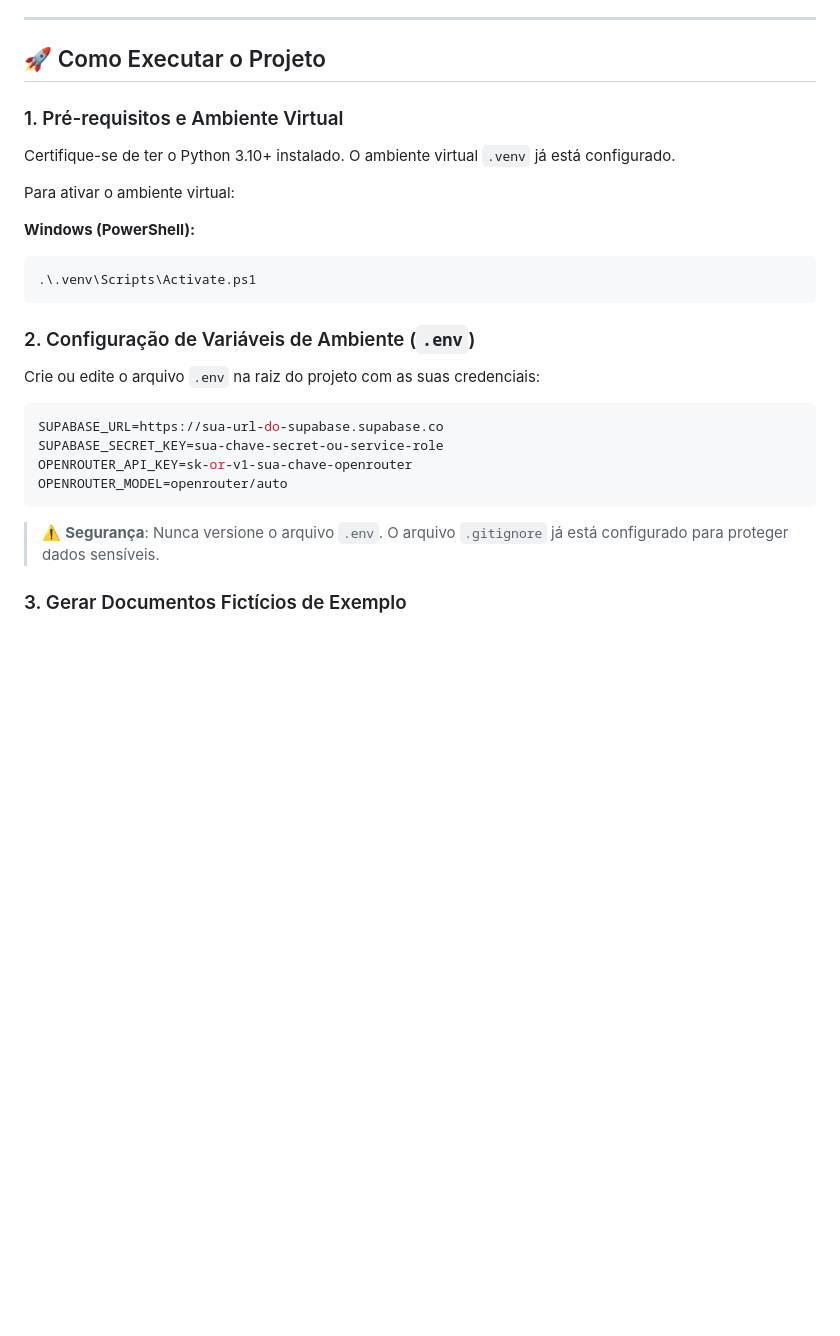
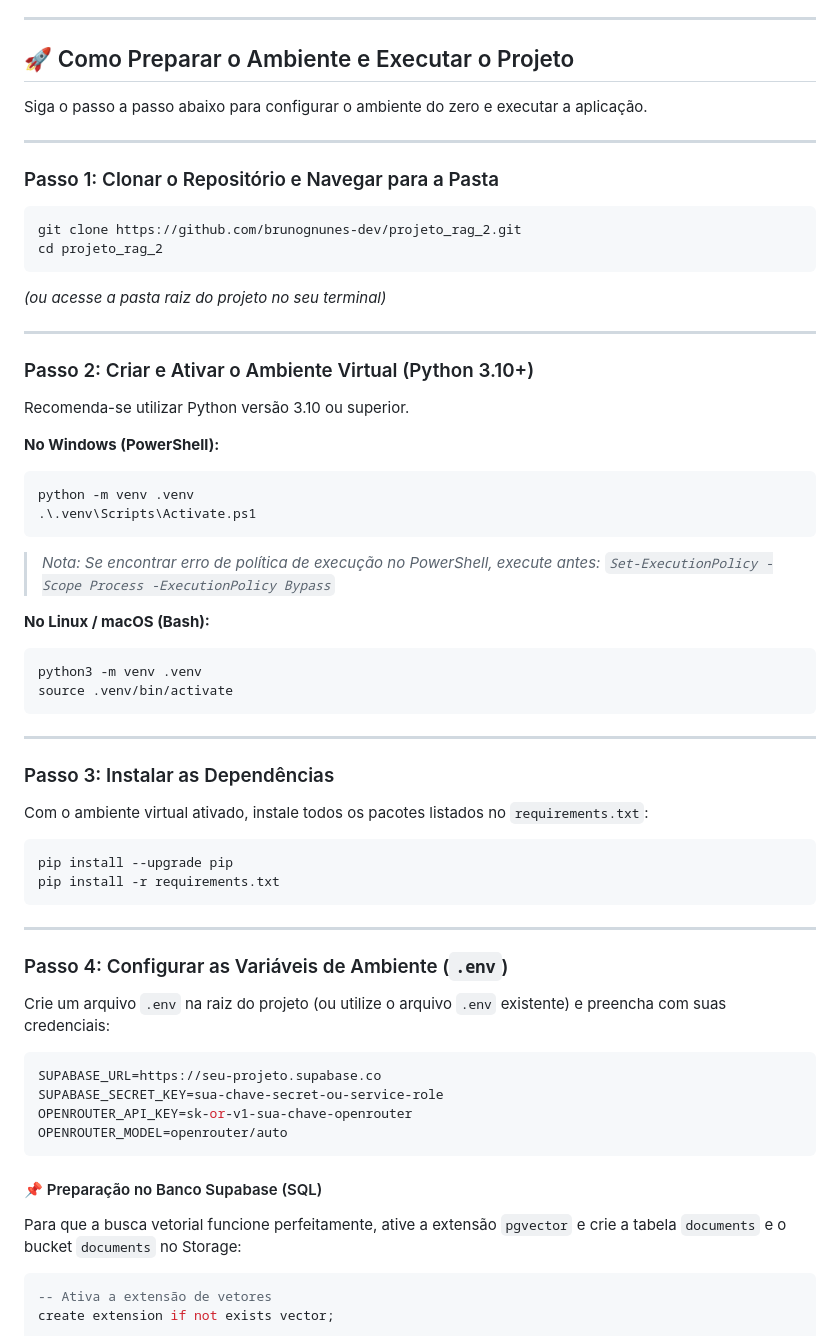
Before and after one commit to brunognunes-dev/projeto_rag_2, a Markdown page: README.md, the part around one of its changes. Rendered like a GitHub page; blank space fills up the shorter version.

````diff
--- a/README.md
+++ b/README.md
@@ -16,31 +16,67 @@ Projeto didático e funcional de **Retrieval-Augmented Generation (RAG)** focado
 
 ---
 
-## 🚀 Como Executar o Projeto
+## 🚀 Como Preparar o Ambiente e Executar o Projeto
 
-### 1. Pré-requisitos e Ambiente Virtual
+Siga o passo a passo abaixo para configurar o ambiente do zero e executar a aplicação.
 
-Certifique-se de ter o Python 3.10+ instalado. O ambiente virtual `.venv` já está configurado.
+---
 
-Para ativar o ambiente virtual:
+### Passo 1: Clonar o Repositório e Navegar para a Pasta
 
-**Windows (PowerShell):**
+```bash
+git clone https://github.com/brunognunes-dev/projeto_rag_2.git
+cd projeto_rag_2
+```
+*(ou acesse a pasta raiz do projeto no seu terminal)*
+
+---
+
+### Passo 2: Criar e Ativar o Ambiente Virtual (Python 3.10+)
+
+Recomenda-se utilizar Python versão 3.10 ou superior.
+
+**No Windows (PowerShell):**
 ```powershell
+python -m venv .venv
 .\.venv\Scripts\Activate.ps1
 ```
+> *Nota: Se encontrar erro de política de execução no PowerShell, execute antes: `Set-ExecutionPolicy -Scope Process -ExecutionPolicy Bypass`*
 
-### 2. Configuração de Variáveis de Ambiente (`.env`)
+**No Linux / macOS (Bash):**
+```bash
+python3 -m venv .venv
+source .venv/bin/activate
+```
 
-Crie ou edite o arquivo `.env` na raiz do projeto com as suas credenciais:
+---
+
+### Passo 3: Instalar as Dependências
+
+Com o ambiente virtual ativado, instale todos os pacotes listados no `requirements.txt`:
+
+```bash
+pip install --upgrade pip
+pip install -r requirements.txt
+```
+
+---
+
+### Passo 4: Configurar as Variáveis de Ambiente (`.env`)
+
+Crie um arquivo `.env` na raiz do projeto (ou utilize o arquivo `.env` existente) e preencha com suas credenciais:
 
 ```env
-SUPABASE_URL=https://sua-url-do-supabase.supabase.co
+SUPABASE_URL=https://seu-projeto.supabase.co
 SUPABASE_SECRET_KEY=sua-chave-secret-ou-service-role
 OPENROUTER_API_KEY=sk-or-v1-sua-chave-openrouter
 OPENROUTER_MODEL=openrouter/auto
 ```
 
-> ⚠️ **Segurança**: Nunca versione o arquivo `.env`. O arquivo `.gitignore` já está configurado para proteger dados sensíveis.
+#### 📌 Preparação no Banco Supabase (SQL)
+Para que a busca vetorial funcione perfeitamente, ative a extensão `pgvector` e crie a tabela `documents` e o bucket `documents` no Storage:
 
-### 3. Gerar Documentos Fictícios de Exemplo
+```sql
+-- Ativa a extensão de vetores
+create extension if not exists vector;
 
````
Also changed, not shown: other parts of README.md (+74 -9 lines).
